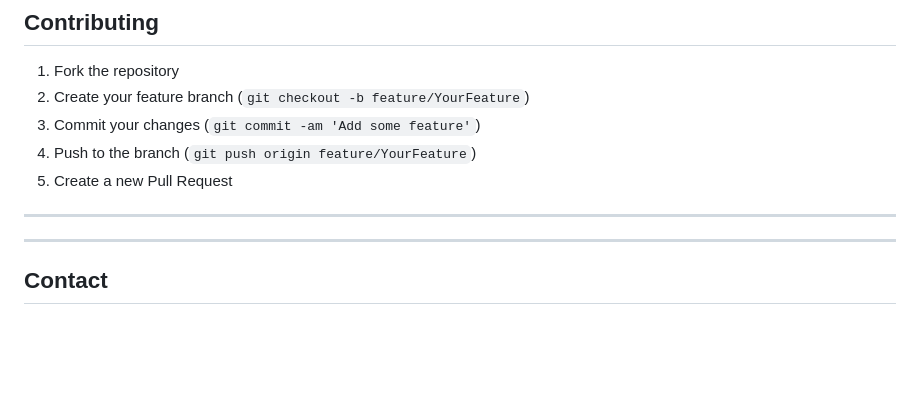
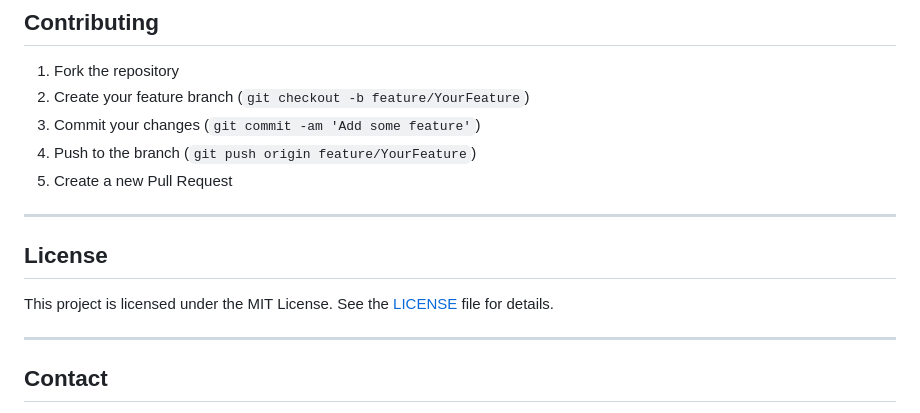
Before and after one commit to Mithi-2005/StudySync, a Markdown page: README.md, the part around the change. Drawn GitHub-style; blank space fills up the shorter version.

```diff
--- a/README.md
+++ b/README.md
@@ -184,6 +184,9 @@
 
 ---
 
+## License
+
+This project is licensed under the MIT License. See the [LICENSE](LICENSE) file for details.
 
 ---
 
```
